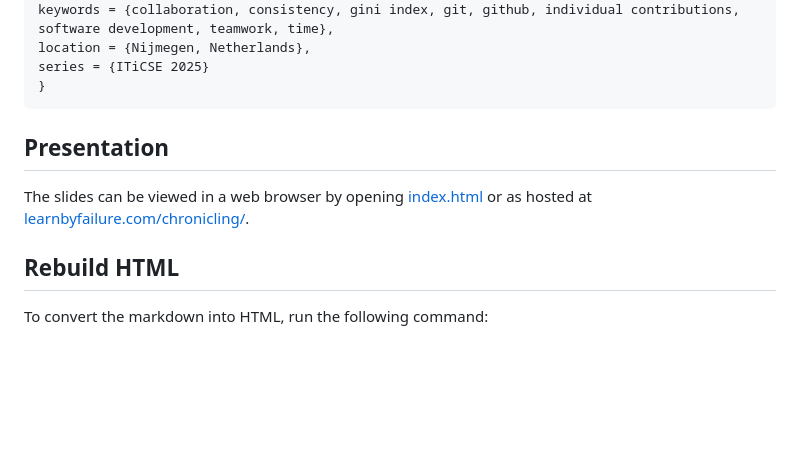
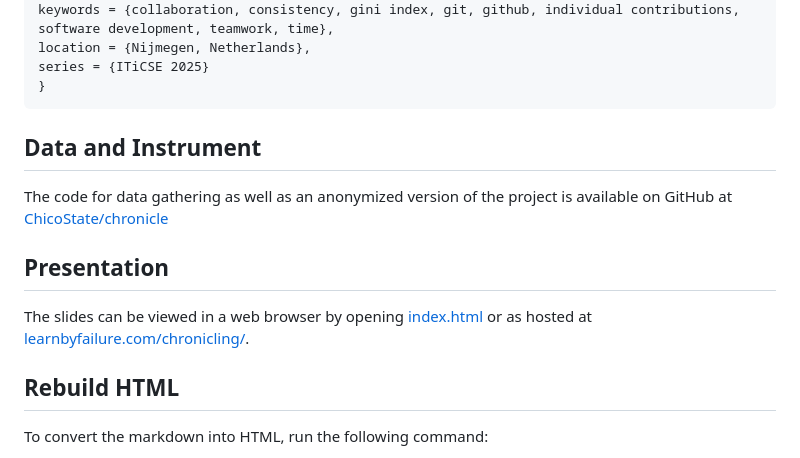
Before and after one commit to kbuffardi/chronicling, a Markdown page: README.md, the part around the change. Drawn GitHub-style; blank space fills up the shorter version.

Commit message:
Add link to data repo

````diff
--- a/README.md
+++ b/README.md
@@ -38,10 +38,15 @@ series = {ITiCSE 2025}
 }
 ```
 
+## Data and Instrument
+
+The code for data gathering as well as an anonymized version of the project is available on GitHub at [ChicoState/chronicle](https://github.com/ChicoState/chronicle)
+
 
 ## Presentation
 
 The slides can be viewed in a web browser by opening [index.html](index.html) or as hosted at [learnbyfailure.com/chronicling/](https://learnbyfailure.com/chronicling/).
+
 
 ## Rebuild HTML
 
````
